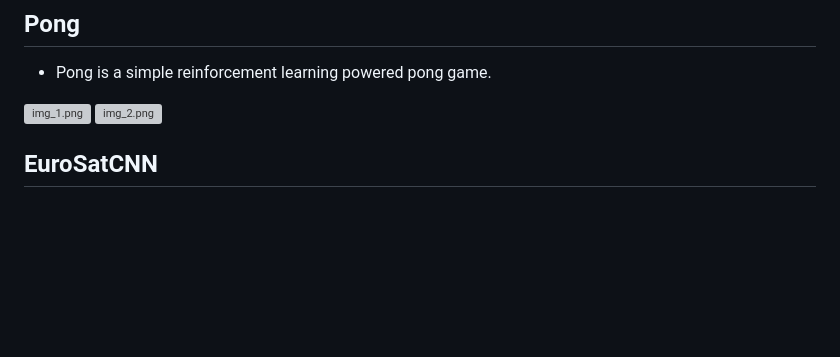
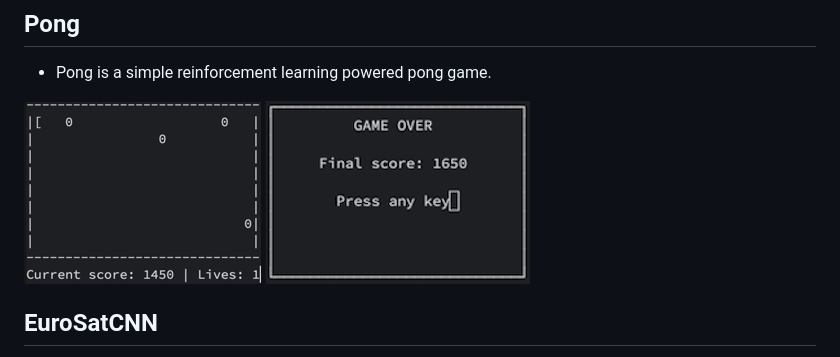
Before and after one commit to EuanWilliams/ml-playground, a Markdown page: README.md, the part around the change. GitHub-like rendering; pictures changed too: pong/images/pong_2.png; blank space fills up the shorter version; grey boxes are pictures that could not be loaded.

```diff
--- a/README.md
+++ b/README.md
@@ -6,8 +6,8 @@ Sandbox for playing with ML models and solutions
 ## Pong
 - Pong is a simple reinforcement learning powered pong game.
 
-![img_1.png](pong/img_1.png)
-![img_2.png](pong/img_2.png)
+![img_1.png](pong/images/pong_1.png)
+![img_2.png](pong/images/pong_2.png)
 
 ## EuroSatCNN
 - EuroSatCNN is a simple Convolutional Neural Network based image classifier implemented in PyTorch.
```
